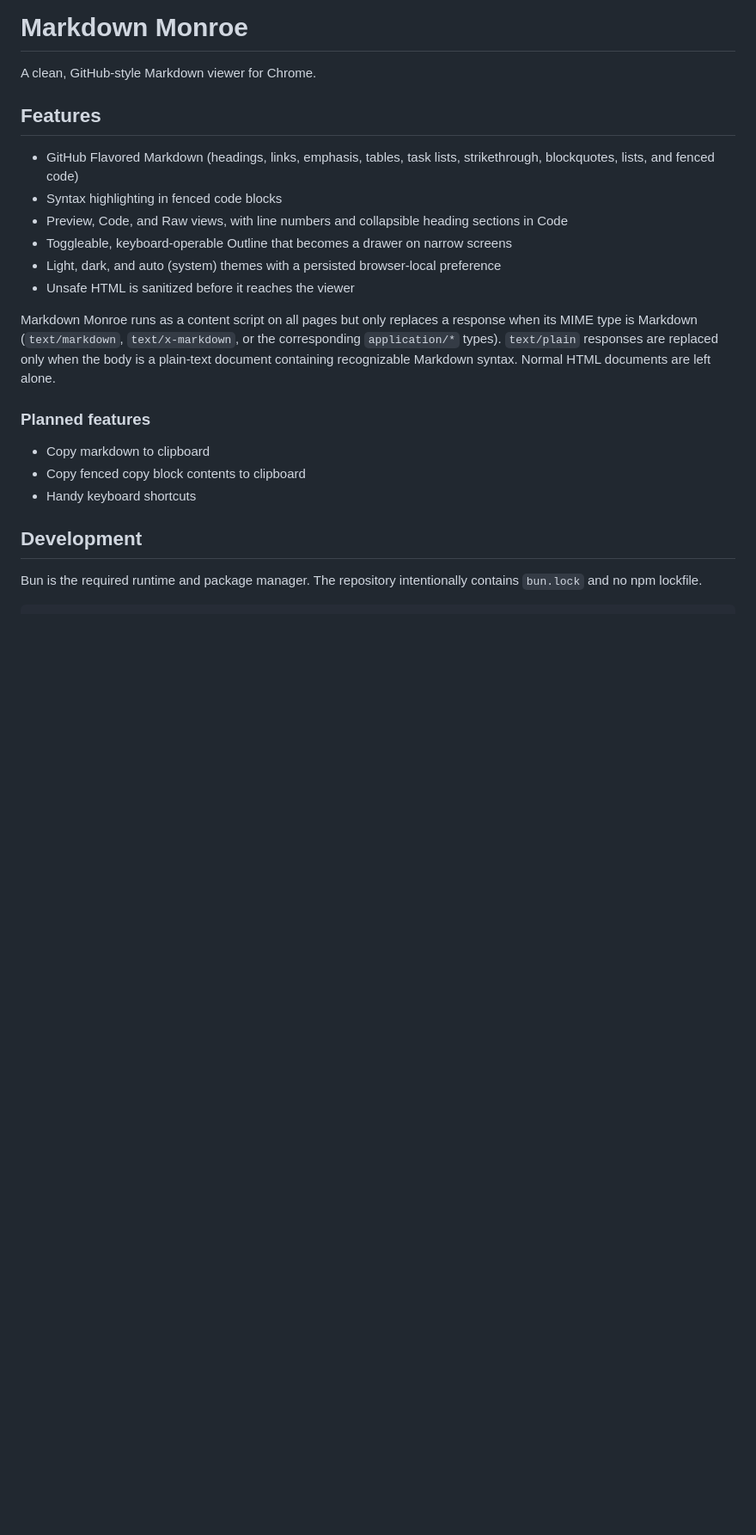
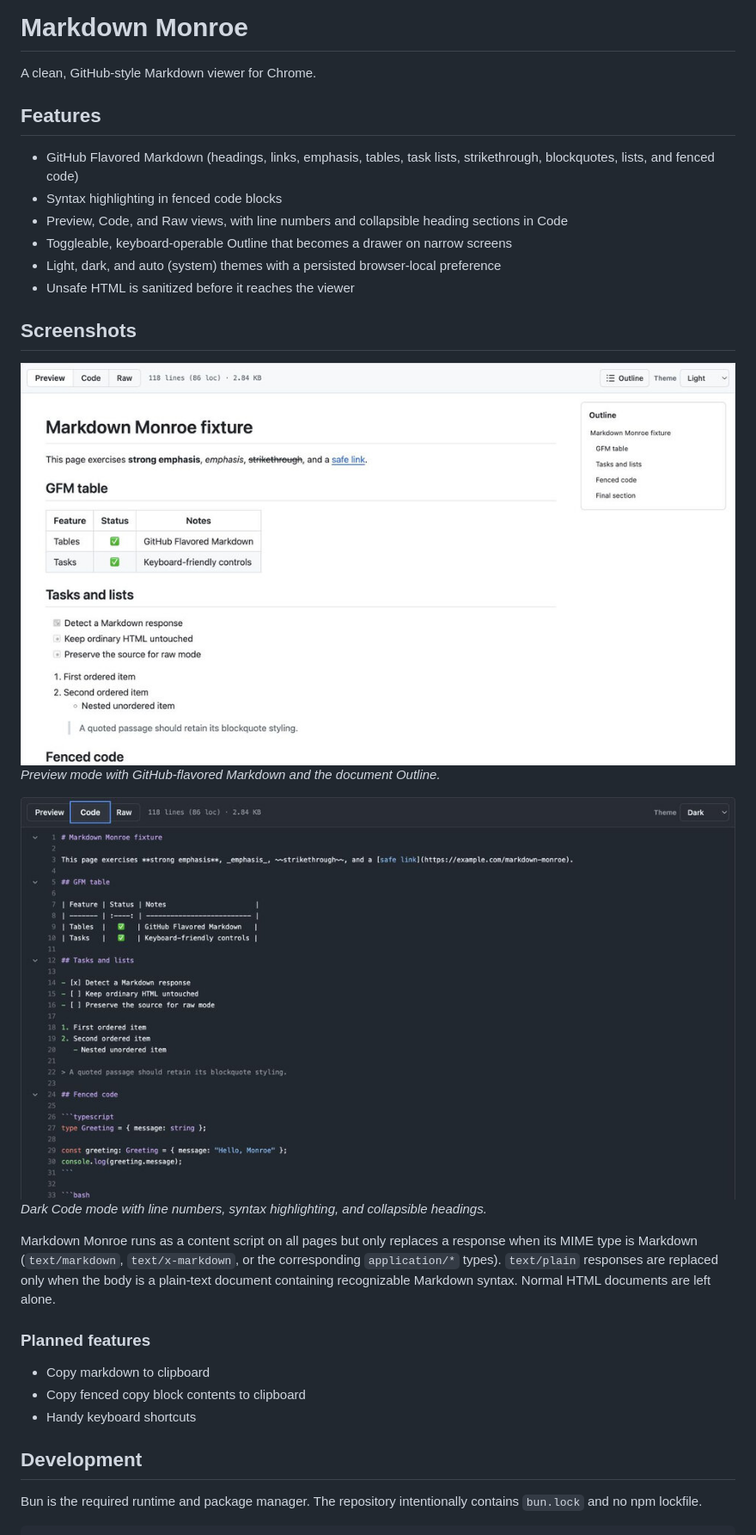
Before and after one commit to nbbaier/markdown-monroe, a Markdown page: README.md, the part around the change. Shown: that part at 86% size. Drawn GitHub-style; pictures changed too: docs/screenshots/readme-code-dark.jpeg (added), docs/screenshots/readme-preview.jpeg (added); blank space fills up the shorter version.

Commit message:
docs: add README screenshots

```diff
--- a/README.md
+++ b/README.md
@@ -10,6 +10,14 @@ A clean, GitHub-style Markdown viewer for Chrome.
 - Toggleable, keyboard-operable Outline that becomes a drawer on narrow screens
 - Light, dark, and auto (system) themes with a persisted browser-local preference
 - Unsafe HTML is sanitized before it reaches the viewer
+
+## Screenshots
+
+![Markdown Monroe Preview with Outline](docs/screenshots/readme-preview.jpeg)
+*Preview mode with GitHub-flavored Markdown and the document Outline.*
+
+![Markdown Monroe dark Code view](docs/screenshots/readme-code-dark.jpeg)
+*Dark Code mode with line numbers, syntax highlighting, and collapsible headings.*
 
 Markdown Monroe runs as a content script on all pages but only replaces a response when its MIME type is Markdown (`text/markdown`, `text/x-markdown`, or the corresponding `application/*` types). `text/plain` responses are replaced only when the body is a plain-text document containing recognizable Markdown syntax. Normal HTML documents are left alone.
 
```
